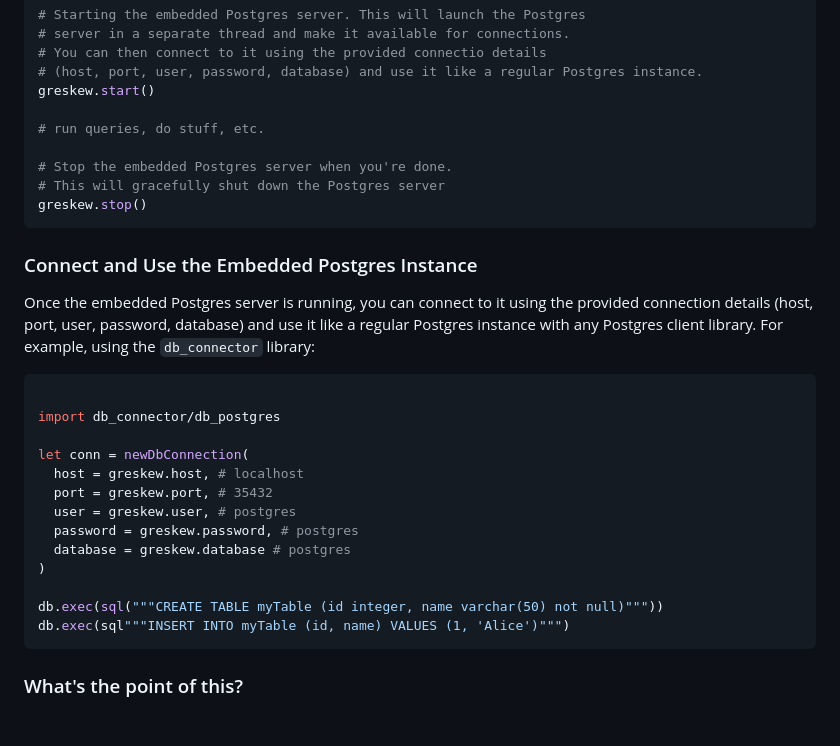
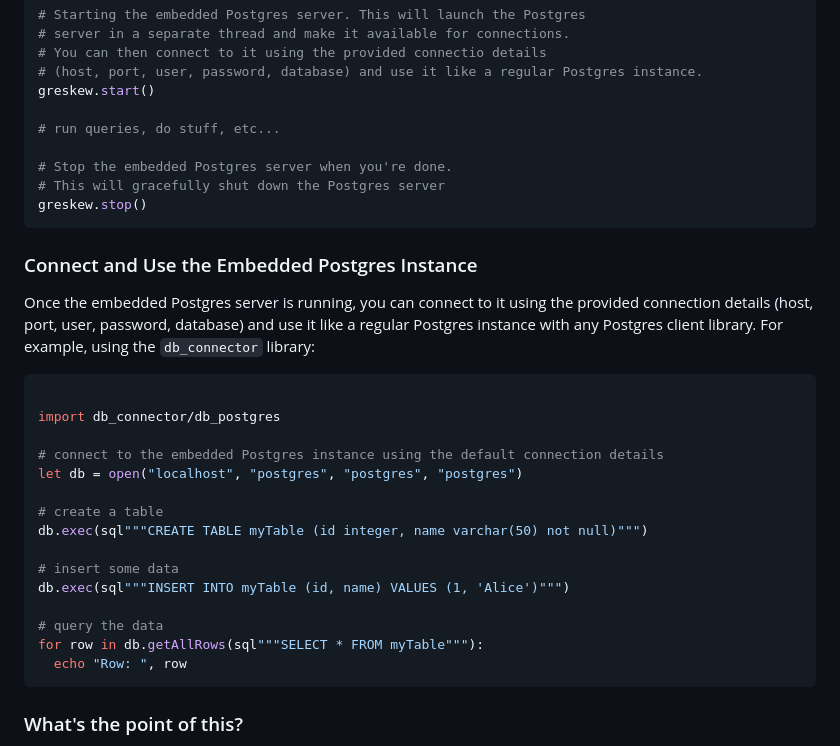
Before and after one commit to openpeeps/greskewel, a Markdown page: README.md, the part around the change. Rendered like a GitHub page; blank space fills up the shorter version.

Commit message:
update
Signed-off-by: George Lemon <georgelemon@protonmail.com>

````diff
--- a/README.md
+++ b/README.md
@@ -53,7 +53,7 @@ greskew.init()
 # (host, port, user, password, database) and use it like a regular Postgres instance.
 greskew.start()
 
-# run queries, do stuff, etc.
+# run queries, do stuff, etc...
 
 # Stop the embedded Postgres server when you're done.
 # This will gracefully shut down the Postgres server
@@ -66,16 +66,18 @@ Once the embedded Postgres server is running, you can connect to it using the pr
 
 import db_connector/db_postgres
 
-let conn = newDbConnection(
-  host = greskew.host, # localhost
-  port = greskew.port, # 35432
-  user = greskew.user, # postgres
-  password = greskew.password, # postgres
-  database = greskew.database # postgres
-)
+# connect to the embedded Postgres instance using the default connection details
+let db = open("localhost", "postgres", "postgres", "postgres")
 
-db.exec(sql("""CREATE TABLE myTable (id integer, name varchar(50) not null)"""))
+# create a table
+db.exec(sql"""CREATE TABLE myTable (id integer, name varchar(50) not null)""")
+
+# insert some data
 db.exec(sql"""INSERT INTO myTable (id, name) VALUES (1, 'Alice')""")
+
+# query the data
+for row in db.getAllRows(sql"""SELECT * FROM myTable"""):
+  echo "Row: ", row
 ```
 
 ### What's the point of this?
````
